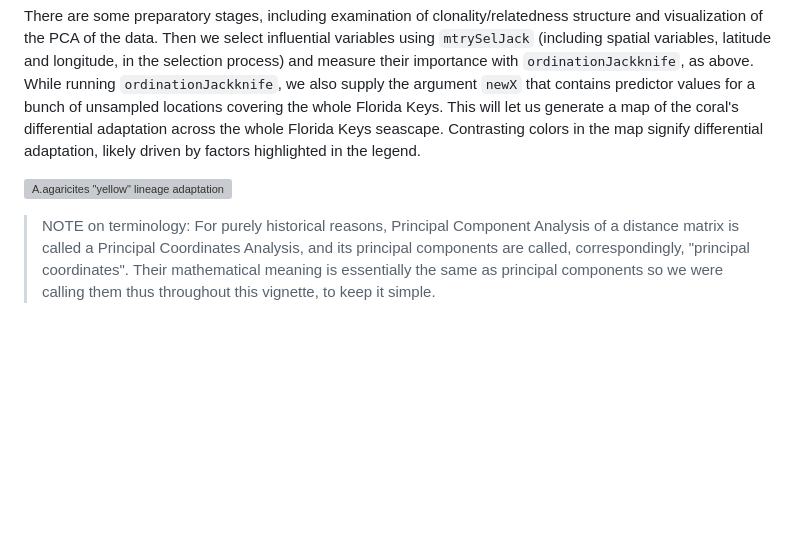
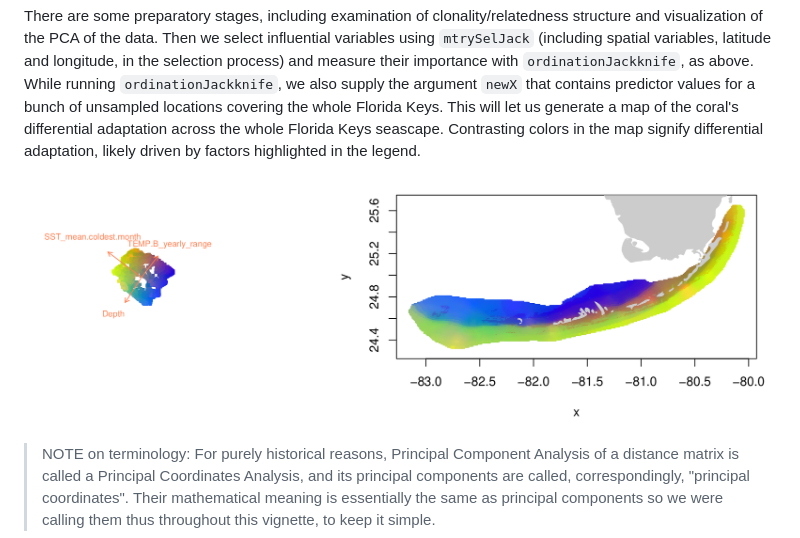
Before and after one commit to z0on/RDA-forest, a Markdown page: README.md, the part around the change. Drawn GitHub-style; blank space fills up the shorter version; grey boxes are pictures that could not be loaded.

```diff
--- a/README.md
+++ b/README.md
@@ -112,7 +112,7 @@ There many additional arguments that may be important in actual analysis, such a
 
 There are some preparatory stages, including examination of clonality/relatedness structure and visualization of the PCA of the data. Then we select influential variables using `mtrySelJack` (including spatial variables, latitude and longitude, in the selection process) and measure their importance with `ordinationJackknife`, as above. While running `ordinationJackknife`, we also supply the argument `newX` that contains predictor values for a bunch of unsampled locations covering the whole Florida Keys. This will let us generate a map of the coral's differential adaptation across the whole Florida Keys seascape. Contrasting colors in the map signify differential adaptation, likely driven by factors highlighted in the legend.
 
-![A.agaricites "yellow" lineage adaptation map](yellow_rasters3.pdf)
+![A.agaricites "yellow" lineage adaptation map](yellow_rasters3.png)
 
 > NOTE on terminology: For purely historical reasons, Principal Component Analysis of a distance matrix is called a Principal Coordinates Analysis, and its principal components are called, correspondingly, "principal coordinates". Their mathematical meaning is essentially the same as principal components so we were calling them thus throughout this vignette, to keep it simple.
 
```
